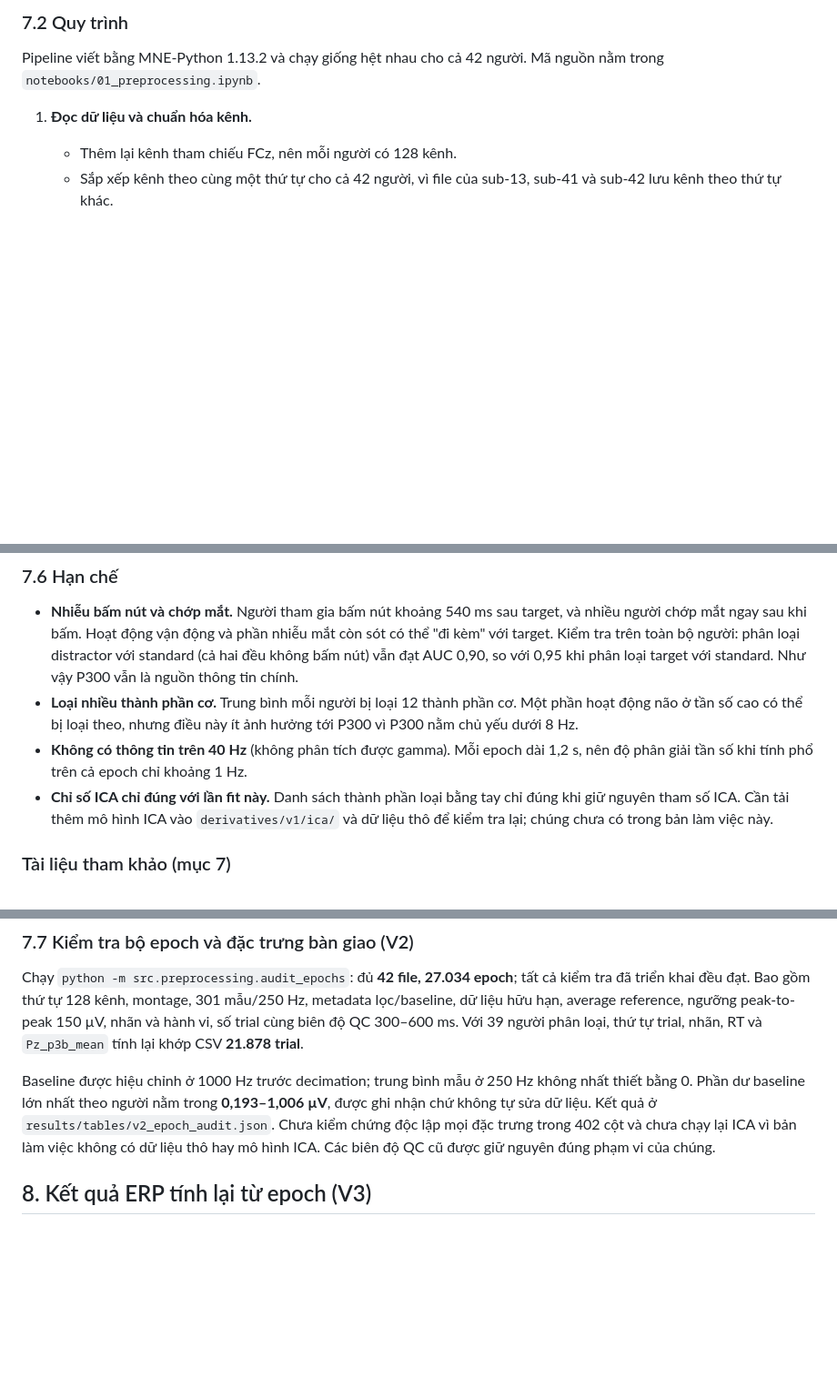
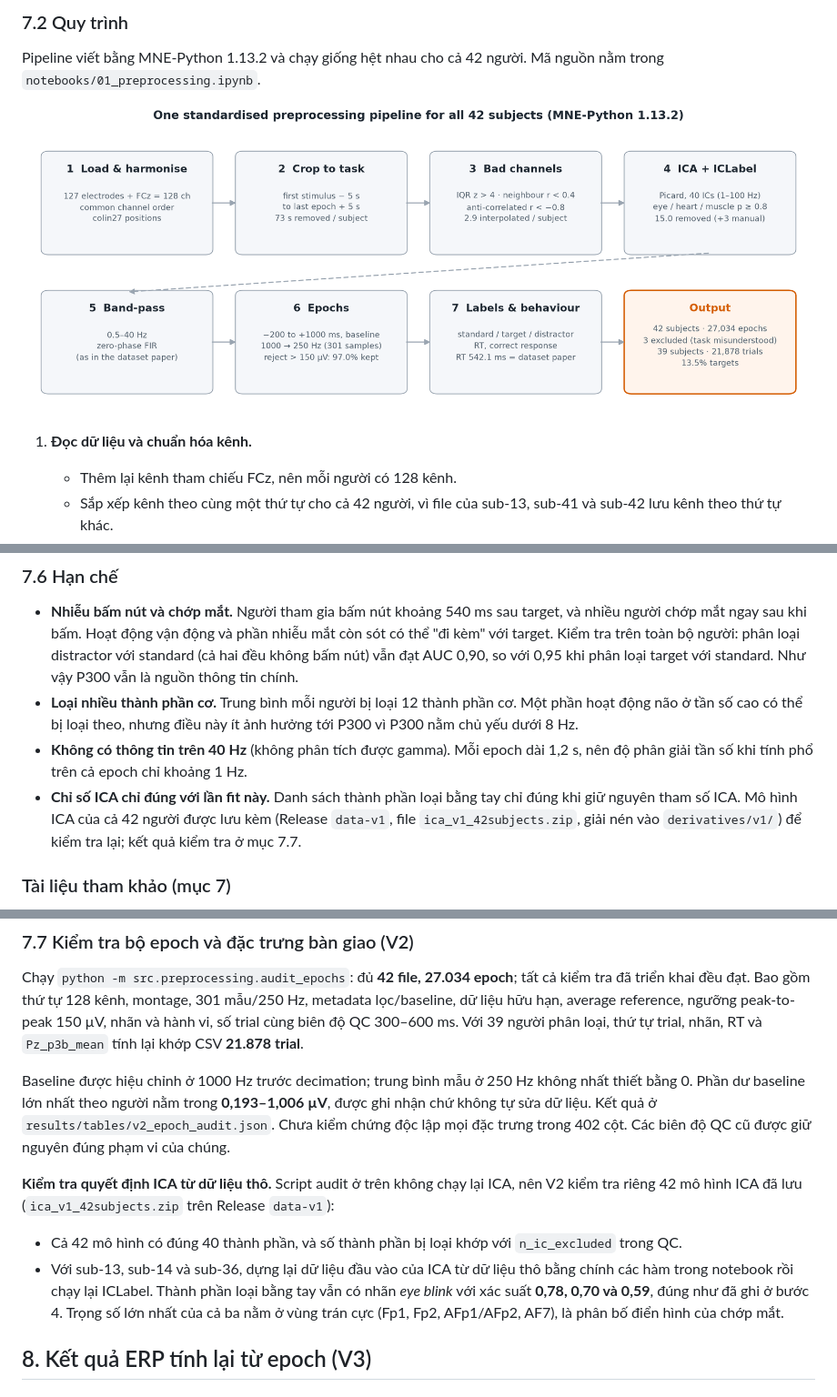
Before and after one commit to amebett1/EEG, a Markdown page: report/README.md, 3 parts joined by grey strips. Shown at 91% size. Rendered like a GitHub page; pictures changed too: report/figures/v2_preprocessing_pipeline.png (added); blank space fills up the shorter version.

Commit message:
ICA, preprocessing pipeline figure

```diff
--- a/report/README.md
+++ b/report/README.md
@@ -234,6 +234,8 @@ Có 32/402 đặc trưng đạt mức phân biệt ≥ 0,7 và 156/402 đặc tr
 ### 7.2 Quy trình
 Pipeline viết bằng MNE-Python 1.13.2 và chạy giống hệt nhau cho cả 42 người. Mã nguồn nằm trong `notebooks/01_preprocessing.ipynb`.
 
+![Pipeline tiền xử lý 7 bước](figures/v2_preprocessing_pipeline.png)
+
 1. **Đọc dữ liệu và chuẩn hóa kênh.**
    - Thêm lại kênh tham chiếu FCz, nên mỗi người có 128 kênh.
    - Sắp xếp kênh theo cùng một thứ tự cho cả 42 người, vì file của sub-13, sub-41 và sub-42 lưu kênh theo thứ tự khác.
@@ -313,7 +315,7 @@ Các bước sau được nhóm thêm vào hoặc làm khác, để cùng một
 - **Nhiễu bấm nút và chớp mắt.** Người tham gia bấm nút khoảng 540 ms sau target, và nhiều người chớp mắt ngay sau khi bấm. Hoạt động vận động và phần nhiễu mắt còn sót có thể "đi kèm" với target. Kiểm tra trên toàn bộ người: phân loại distractor với standard (cả hai đều không bấm nút) vẫn đạt AUC 0,90, so với 0,95 khi phân loại target với standard. Như vậy P300 vẫn là nguồn thông tin chính.
 - **Loại nhiều thành phần cơ.** Trung bình mỗi người bị loại 12 thành phần cơ. Một phần hoạt động não ở tần số cao có thể bị loại theo, nhưng điều này ít ảnh hưởng tới P300 vì P300 nằm chủ yếu dưới 8 Hz.
 - **Không có thông tin trên 40 Hz** (không phân tích được gamma). Mỗi epoch dài 1,2 s, nên độ phân giải tần số khi tính phổ trên cả epoch chỉ khoảng 1 Hz.
-- **Chỉ số ICA chỉ đúng với lần fit này.** Danh sách thành phần loại bằng tay chỉ đúng khi giữ nguyên tham số ICA. Cần tải thêm mô hình ICA vào `derivatives/v1/ica/` và dữ liệu thô để kiểm tra lại; chúng chưa có trong bản làm việc này.
+- **Chỉ số ICA chỉ đúng với lần fit này.** Danh sách thành phần loại bằng tay chỉ đúng khi giữ nguyên tham số ICA. Mô hình ICA của cả 42 người được lưu kèm (Release `data-v1`, file `ica_v1_42subjects.zip`, giải nén vào `derivatives/v1/`) để kiểm tra lại; kết quả kiểm tra ở mục 7.7.
 
 ### Tài liệu tham khảo (mục 7)
 - Dzianok P, Antonova I, Wojciechowski J, Dreszer J, Kublik E. The Nencki-Symfonia electroencephalography/event-related potential dataset: Multiple cognitive tasks and resting-state data collected in a sample of healthy adults. *GigaScience* 2022;11:giac015. doi:10.1093/gigascience/giac015
@@ -335,8 +337,15 @@ trial, nhãn, RT và `Pz_p3b_mean` tính lại khớp CSV **21.878 trial**.
 Baseline được hiệu chỉnh ở 1000 Hz trước decimation; trung bình mẫu ở 250 Hz không
 nhất thiết bằng 0. Phần dư baseline lớn nhất theo người nằm trong **0,193–1,006 µV**,
 được ghi nhận chứ không tự sửa dữ liệu. Kết quả ở `results/tables/v2_epoch_audit.json`.
-Chưa kiểm chứng độc lập mọi đặc trưng trong 402 cột và chưa chạy lại ICA vì bản làm việc
-không có dữ liệu thô hay mô hình ICA. Các biên độ QC cũ được giữ nguyên đúng phạm vi của chúng.
+Chưa kiểm chứng độc lập mọi đặc trưng trong 402 cột. Các biên độ QC cũ được giữ nguyên đúng phạm vi của chúng.
+
+**Kiểm tra quyết định ICA từ dữ liệu thô.** Script audit ở trên không chạy lại ICA, nên V2 kiểm tra riêng
+42 mô hình ICA đã lưu (`ica_v1_42subjects.zip` trên Release `data-v1`):
+- Cả 42 mô hình có đúng 40 thành phần, và số thành phần bị loại khớp với `n_ic_excluded` trong QC.
+- Với sub-13, sub-14 và sub-36, dựng lại dữ liệu đầu vào của ICA từ dữ liệu thô bằng chính các hàm trong
+  notebook rồi chạy lại ICLabel. Thành phần loại bằng tay vẫn có nhãn *eye blink* với xác suất
+  **0,78, 0,70 và 0,59**, đúng như đã ghi ở bước 4. Trọng số lớn nhất của cả ba nằm ở vùng trán cực
+  (Fp1, Fp2, AFp1/AFp2, AF7), là phân bố điển hình của chớp mắt.
 
 ## 8. Kết quả ERP tính lại từ epoch (V3)
 
```
Also changed, not shown: docs/contributions.md (+7 -0 lines).
